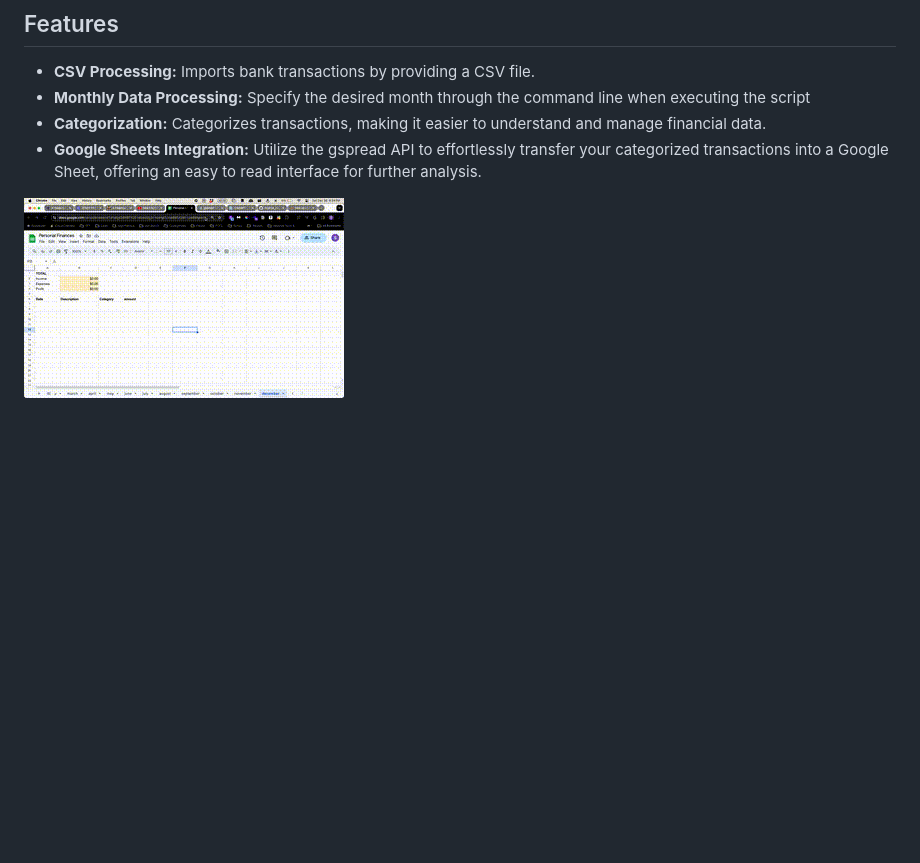
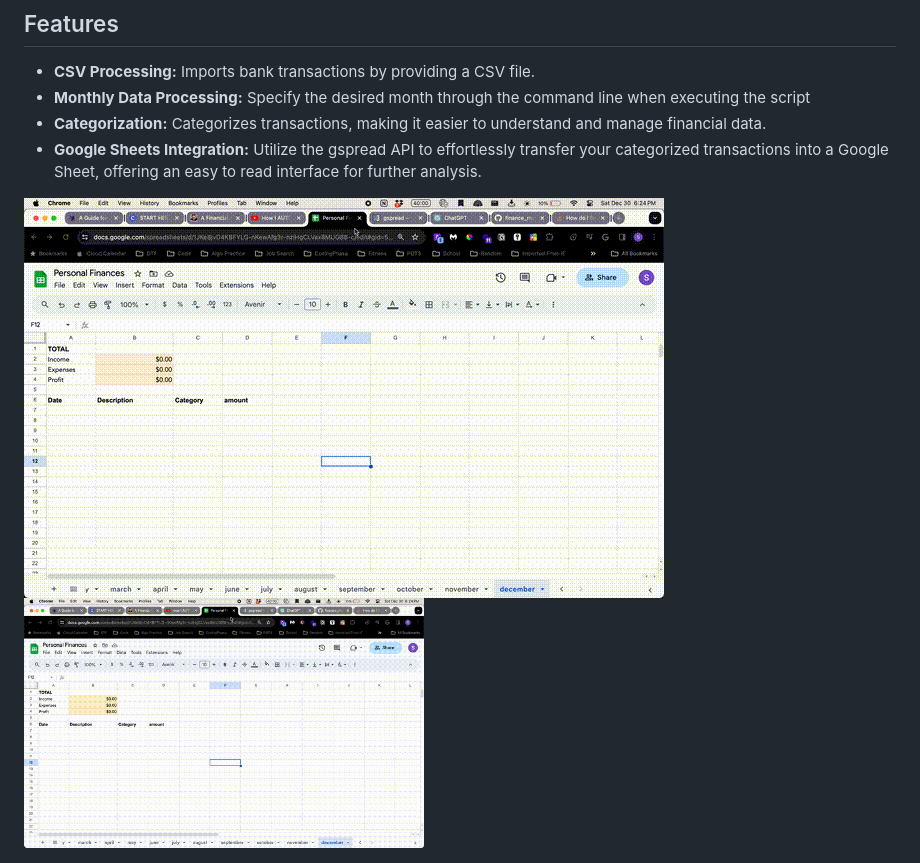
Before and after one commit to Saromazzotta/finance_manager, a Markdown page: README.md, the part around the change. Drawn GitHub-style; pictures changed too: images/output.gif; blank space fills up the shorter version.

Commit message:
adjusted gif picture quality

```diff
--- a/README.md
+++ b/README.md
@@ -10,5 +10,6 @@ Finance Manager, a Python script designed to simplify financial data management.
 
 
 ![Alt Text](/images/output.gif)
+<img src="/images/output.gif" width="400" />
 
 ![picture of spread sheet](/images/finance_manager_example.png)
```
